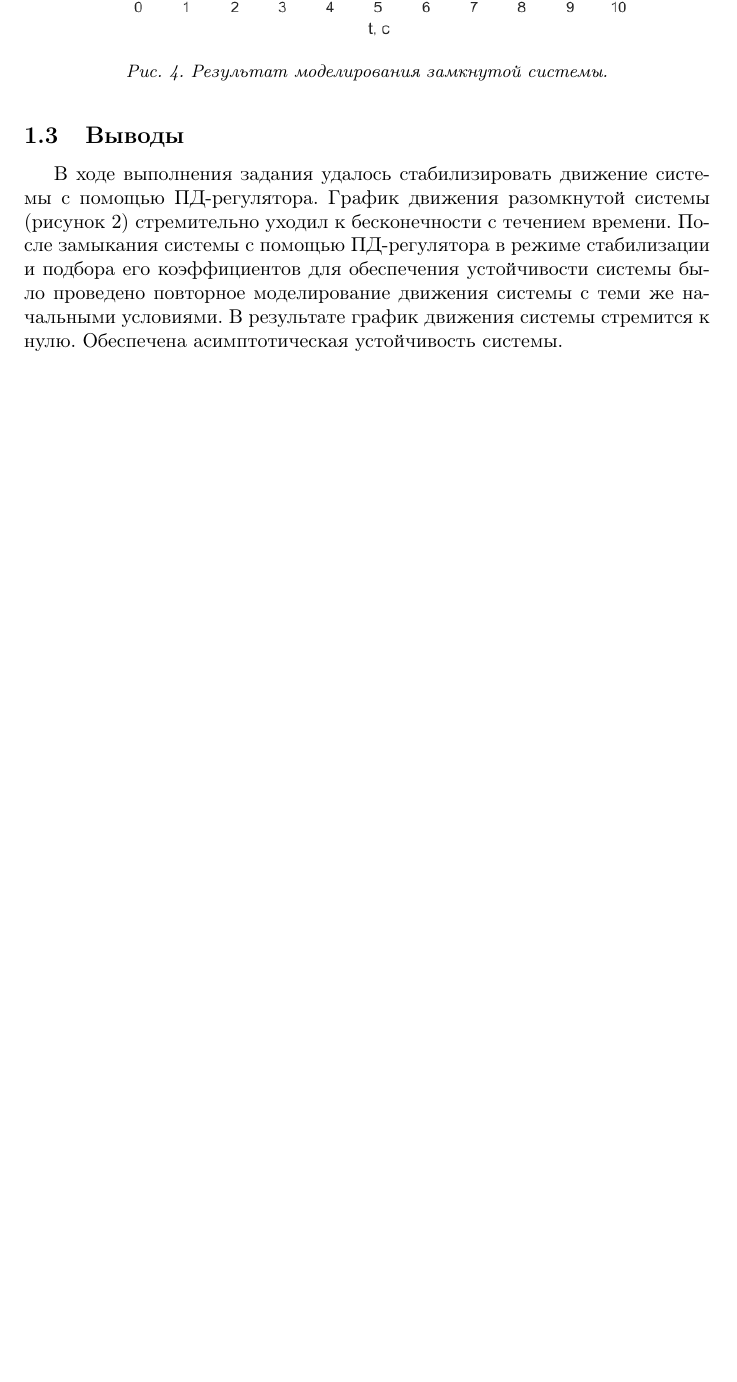
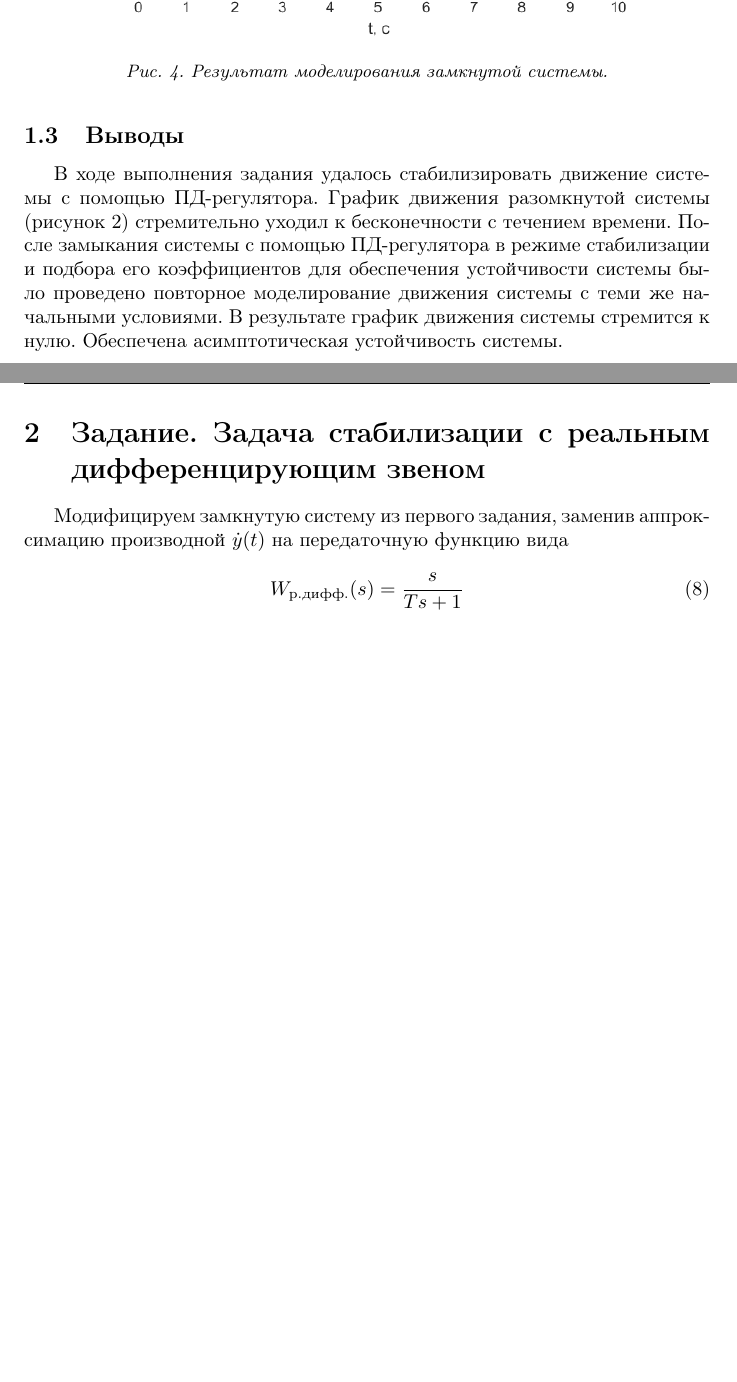
Before and after one commit to a-nechaeva/LSAC, a LaTeX document (lab4/report/lab_4.tex): part of page 5 of 5 before the commit and two parts of pages 5 and 6 of 7 after it, the two joined at a grey line, cut so that both start at the same text, the shorter picture padded with empty space. Compiled offline with pdfLaTeX.

Commit message:
2 part in process

```diff
--- a/lab4/report/lab_4.tex
+++ b/lab4/report/lab_4.tex
@@ -238,6 +238,11 @@ u = k_0y+ k_1 \dot{y}
 В ходе выполнения задания удалось стабилизировать движение системы с помощью ПД-регулятора. График движения разомкнутой системы (рисунок 2) стремительно уходил к бесконечности с течением времени. После замыкания системы с помощью ПД-регулятора в режиме стабилизации и подбора его коэффициентов для обеспечения устойчивости системы было проведено повторное моделирование движения системы с теми же начальными условиями. В результате график движения системы стремится к нулю. Обеспечена асимптотическая устойчивость системы.
 
 \newpage
+\section{Задание. Задача стабилизации с реальным дифференцирующим звеном}
+Модифицируем замкнутую систему из первого задания, заменив аппроксимацию производной $\dot{y} (t)$ на передаточную функцию вида
+\begin{equation}
+W_{\text{р.дифф.}} (s) = \frac{s}{Ts + 1}
+\end{equation}
 
 
 
@@ -245,3 +250,6 @@ u = k_0y+ k_1 \dot{y}
 
 
 
+
+
+\newpage
```
Also changed, not shown: lab4/report/lab_4.pdf, lab4/report/lab_4.tex (10 more changed lines), 5 other files.
